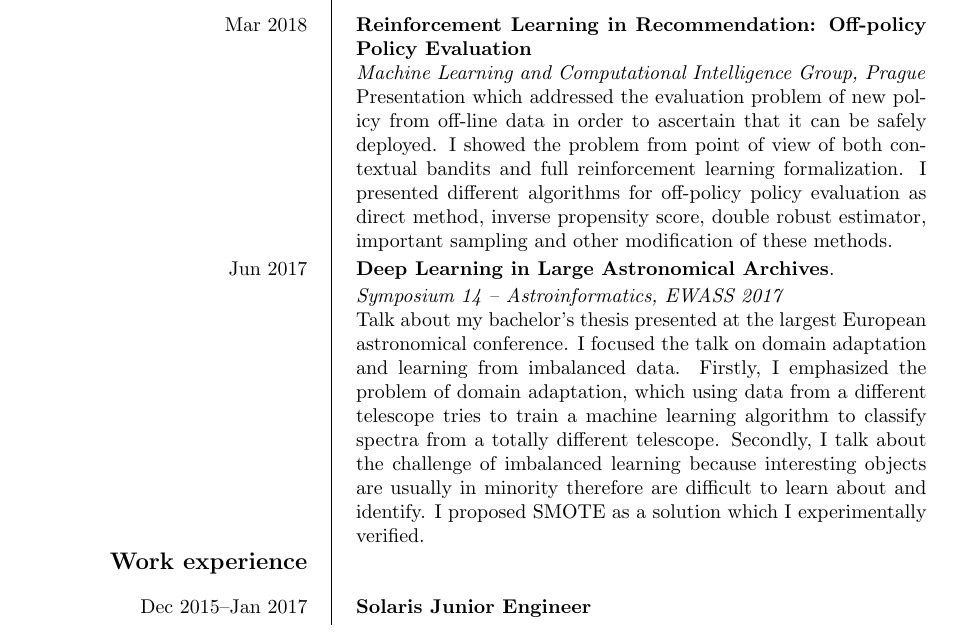
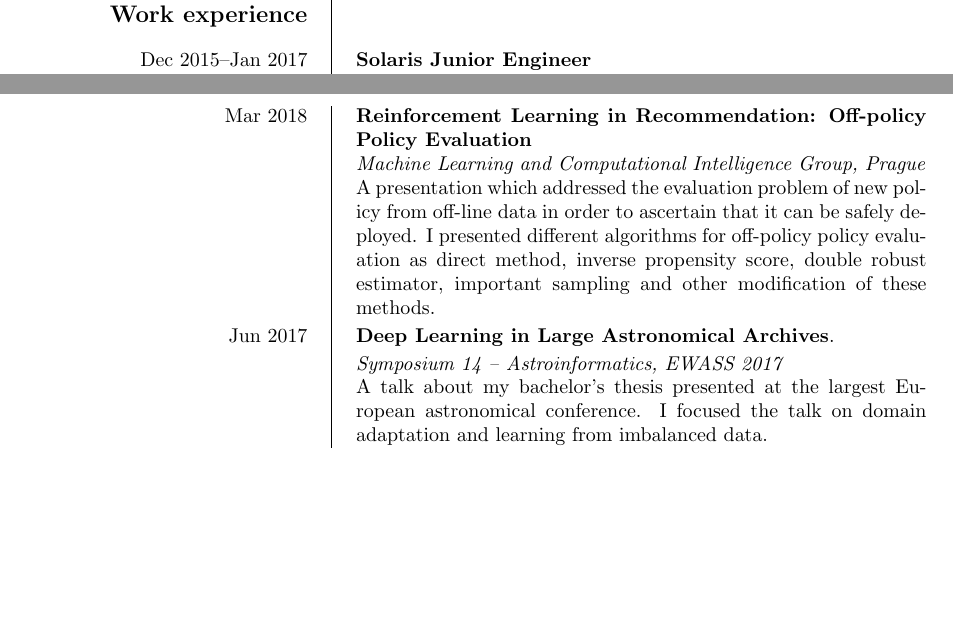
Before and after one commit to podondra/cv, a LaTeX CV (cv.tex): part of page 2 of 3 before the commit and two parts of pages 1 and 3 of 3 after it, the two joined at a grey line, cut so that both start at the same text, the shorter picture padded with empty space. Compiled offline with pdfLaTeX.

Commit message:
Correct mistakes

```diff
--- a/cv.tex
+++ b/cv.tex
@@ -6,7 +6,7 @@
 % personal data
 \ecvname{Podsztavek, Ondřej}
 \ecvdateofbirth{May 19, 1995}
-%\ecvemail{\href{mailto:ondrej.podsztavek@gmail.cz}{ondrej.podsztavek@gmail.cz}}
+\ecvemail{\href{mailto:ondrej.podsztavek@gmail.com}{ondrej.podsztavek@gmail.com}}
 \ecvprofessional{\href{mailto:podszond@fit.cvut.cz}{podszond@fit.cvut.cz}}
 \ecvaddress{Houdkovice 11, Trnov 517 33, Czech Republic}
 %\ecvtelephone{+420 604 236 179}
@@ -119,11 +133,9 @@
 		\textbf{Reinforcement Learning in Recommendation:
 		Off-policy Policy Evaluation}\\&
 		\textit{Machine Learning and Computational Intelligence Group, Prague}\\&
-		Presentation which addressed the evaluation problem
+		A presentation which addressed the evaluation problem
 		of new policy from off-line data in order to ascertain
 		that it can be safely deployed.
-		I showed the problem from point of view of both contextual
-		bandits and full reinforcement learning formalization.
 		I presented different algorithms for off-policy policy
 		evaluation as direct method, inverse propensity score,
 		double robust estimator, important sampling and other
@@ -132,25 +144,9 @@
 	\ecvitem{Jun 2017}{
 		\textbf{Deep Learning in Large Astronomical Archives}.\\&
 		\textit{Symposium 14 -- Astroinformatics, EWASS 2017}\\&
-		Talk about my bachelor's thesis presented at the largest
+		A talk about my bachelor's thesis presented at the largest
 		European astronomical conference. I focused the talk
 		on domain adaptation and learning from imbalanced data.
-		Firstly, I emphasized the problem of domain adaptation,
-		which using data from a different telescope tries to
-		train a machine learning algorithm to classify spectra from
-		a totally different telescope.
-		Secondly, I talk about the challenge of imbalanced learning
-		because interesting objects are usually in minority therefore
-		are difficult to learn about and identify.
-		I proposed SMOTE as a solution which I experimentally verified.
-	}
-
-	\ecvsection{Work experience}
-	\ecvitem{Dec 2015--Jan 2017}{
-		\textbf{Solaris Junior Engineer}\\&
-		\textit{Oracle, Prague (Czech Republic)}\\&
-		Oracle Solaris globalization and information engineering
-		development.
 	}
 
 	\ecvsection{Awards}
```
Also changed, not shown: cv.tex (28 more changed lines).
